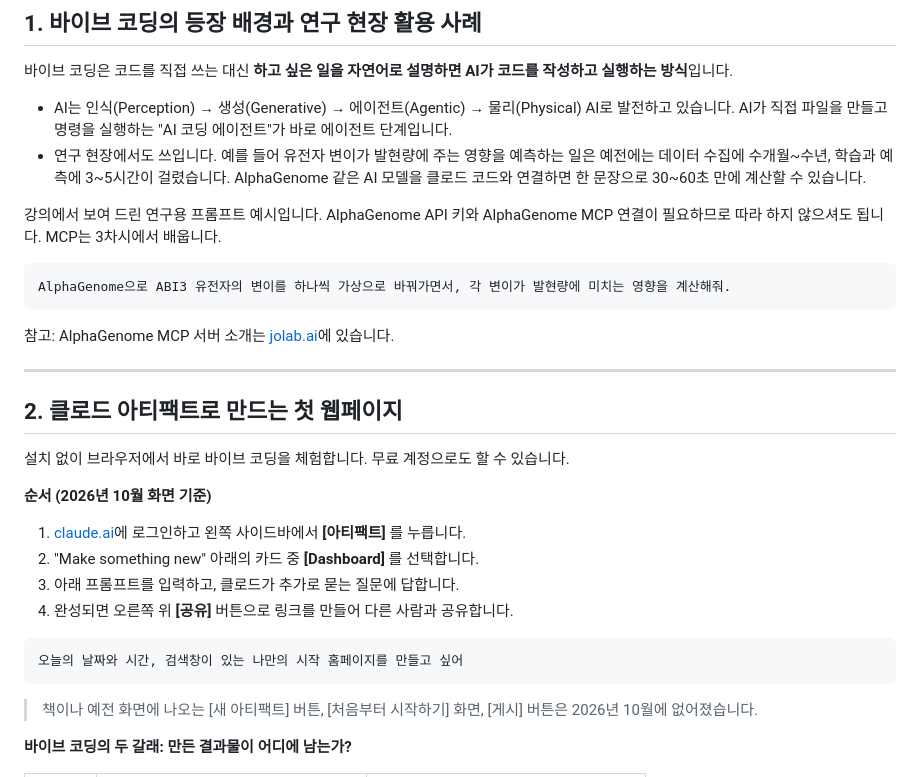
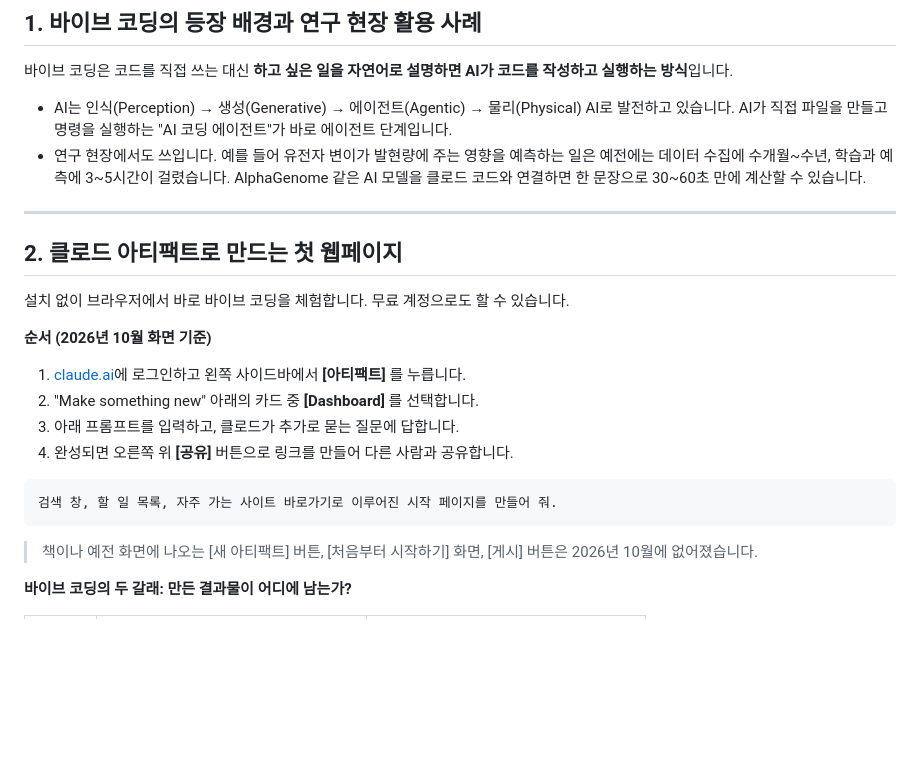
Before and after one commit to taehojo/inha, a Markdown page: 1차시-기초다지기/README.md, the part around the change. GitHub-like rendering; blank space fills up the shorter version.

Commit message:
1차시: 연구용 예시 프롬프트 삭제, 아티팩트 프롬프트 변경
아티팩트 실습 프롬프트를 "검색 창, 할 일 목록, 자주 가는 사이트 바로가기로
이루어진 시작 페이지를 만들어 줘."로 바꾸고, 따라 할 필요가 없던
AlphaGenome 연구용 프롬프트는 뺐다.

Co-Authored-By: Claude Opus 5.5 <noreply@anthropic.com>

````diff
--- a/1차시-기초다지기/README.md
+++ b/1차시-기초다지기/README.md
@@ -23,14 +23,6 @@
 - AI는 인식(Perception) → 생성(Generative) → 에이전트(Agentic) → 물리(Physical) AI로 발전하고 있습니다. AI가 직접 파일을 만들고 명령을 실행하는 "AI 코딩 에이전트"가 바로 에이전트 단계입니다.
 - 연구 현장에서도 쓰입니다. 예를 들어 유전자 변이가 발현량에 주는 영향을 예측하는 일은 예전에는 데이터 수집에 수개월~수년, 학습과 예측에 3~5시간이 걸렸습니다. AlphaGenome 같은 AI 모델을 클로드 코드와 연결하면 한 문장으로 30~60초 만에 계산할 수 있습니다.
 
-강의에서 보여 드린 연구용 프롬프트 예시입니다. AlphaGenome API 키와 AlphaGenome MCP 연결이 필요하므로 따라 하지 않으셔도 됩니다. MCP는 3차시에서 배웁니다.
-
-```
-AlphaGenome으로 ABI3 유전자의 변이를 하나씩 가상으로 바꿔가면서, 각 변이가 발현량에 미치는 영향을 계산해줘.
-```
-
-참고: AlphaGenome MCP 서버 소개는 [jolab.ai](https://www.jolab.ai)에 있습니다.
-
 ---
 
 ## 2. 클로드 아티팩트로 만드는 첫 웹페이지
@@ -44,7 +36,7 @@ AlphaGenome으로 ABI3 유전자의 변이를 하나씩 가상으로 바꿔가
 4. 완성되면 오른쪽 위 **[공유]** 버튼으로 링크를 만들어 다른 사람과 공유합니다.
 
 ```
-오늘의 날짜와 시간, 검색창이 있는 나만의 시작 홈페이지를 만들고 싶어
+검색 창, 할 일 목록, 자주 가는 사이트 바로가기로 이루어진 시작 페이지를 만들어 줘.
 ```
 
 > 책이나 예전 화면에 나오는 [새 아티팩트] 버튼, [처음부터 시작하기] 화면, [게시] 버튼은 2026년 10월에 없어졌습니다.
````
